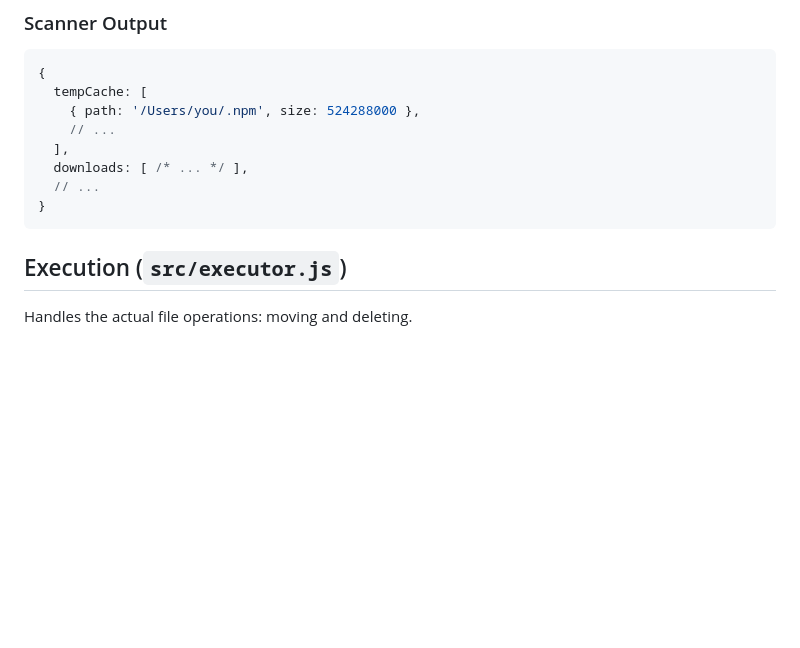
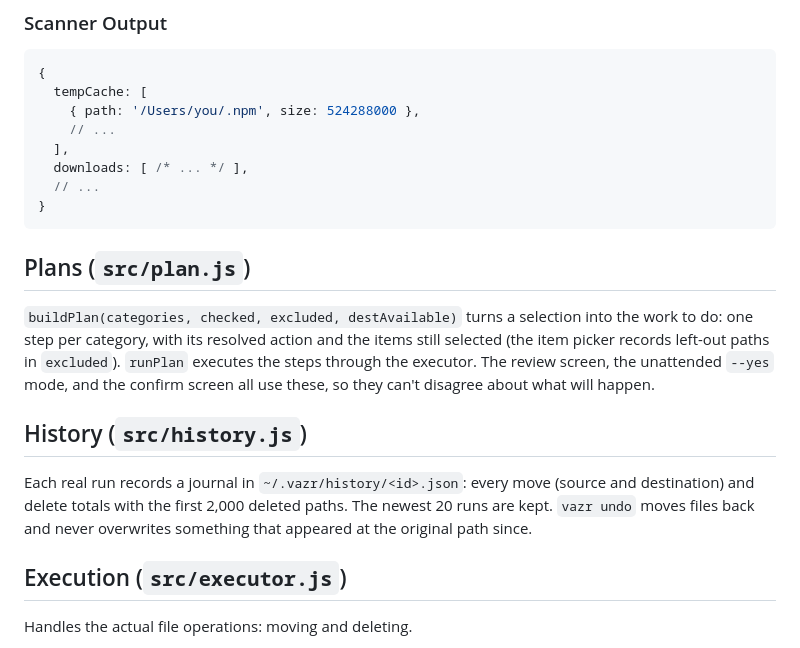
Before and after one commit to lechakrawarthy/vazr, a Markdown page: ARCHITECTURE.md, the part around the change. Drawn GitHub-style; blank space fills up the shorter version.

````diff
--- a/ARCHITECTURE.md
+++ b/ARCHITECTURE.md
@@ -73,6 +73,22 @@ irrelevant directories.
   // ...
 }
 ```
+
+## Plans (`src/plan.js`)
+
+`buildPlan(categories, checked, excluded, destAvailable)` turns a selection into
+the work to do: one step per category, with its resolved action and the items
+still selected (the item picker records left-out paths in `excluded`).
+`runPlan` executes the steps through the executor. The review screen, the
+unattended `--yes` mode, and the confirm screen all use these, so they can't
+disagree about what will happen.
+
+## History (`src/history.js`)
+
+Each real run records a journal in `~/.vazr/history/<id>.json`: every move
+(source and destination) and delete totals with the first 2,000 deleted paths.
+The newest 20 runs are kept. `vazr undo` moves files back and never overwrites
+something that appeared at the original path since.
 
 ## Execution (`src/executor.js`)
 
````
Also changed, not shown: README.md (+18 -0 lines).
